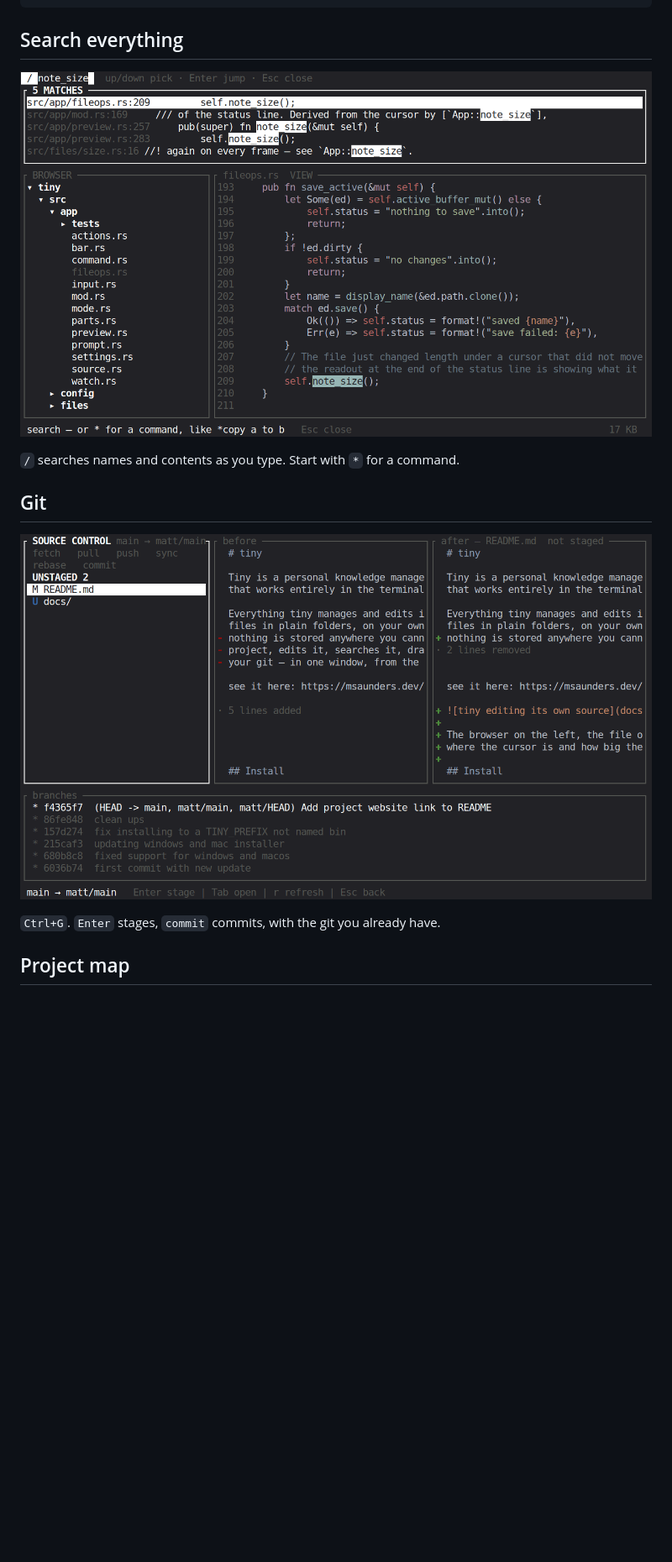
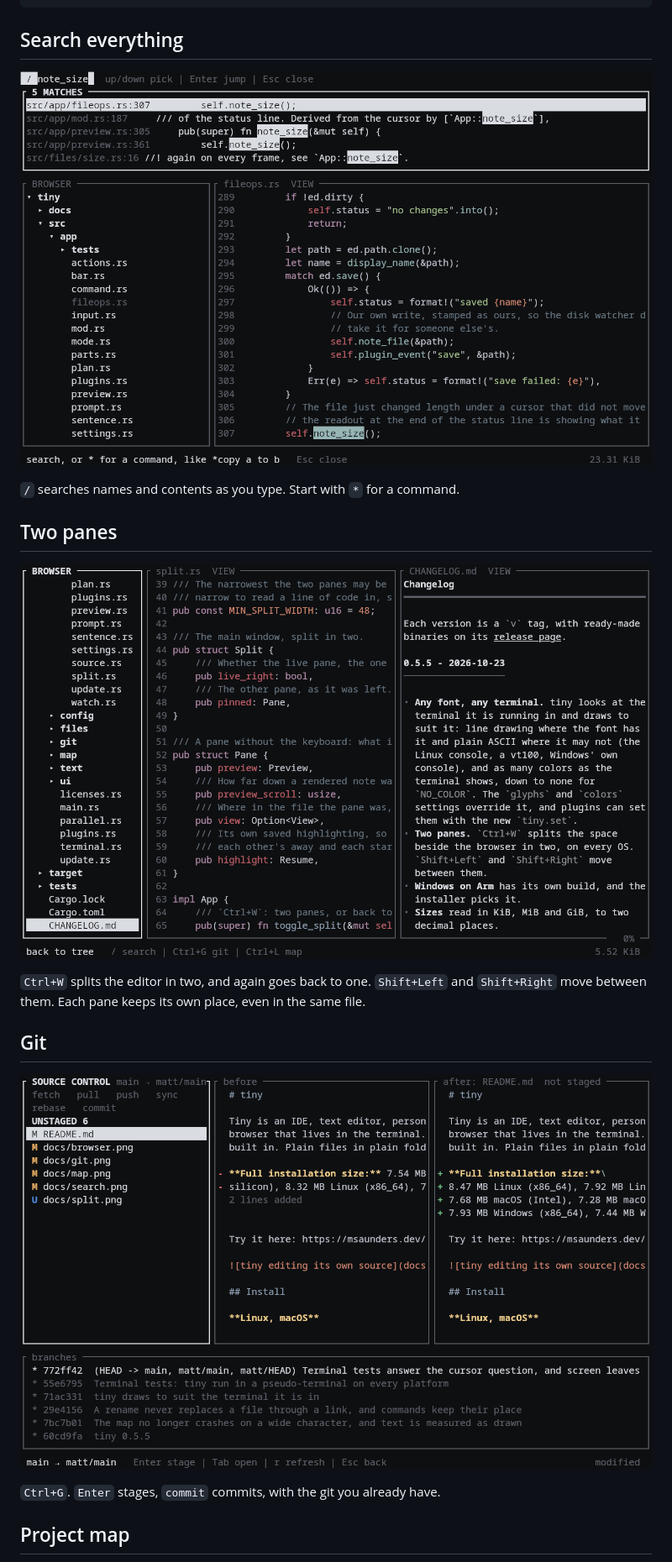
Before and after one commit to mattsaund/tiny, a Markdown page: README.md, the part around one of its changes. Shown at 84% size. Drawn GitHub-style; pictures changed too: docs/git.png, docs/search.png, docs/split.png (added); blank space fills up the shorter version.

```diff
--- a/README.md
+++ b/README.md
@@ -45,6 +47,14 @@ tiny ~/code/main.py  # that file
 
 `/` searches names and contents as you type. Start with `*` for a command.
 
+## Two panes
+
+![two files side by side](docs/split.png)
+
+`Ctrl+W` splits the editor in two, and again goes back to one.
+`Shift+Left` and `Shift+Right` move between them. Each pane keeps its own
+place, even in the same file.
+
 ## Git
 
 ![the git window](docs/git.png)
```
Also changed, not shown: other parts of README.md (+16 -6 lines), docs/browser.png, docs/map.png, docs/markdown.png.
